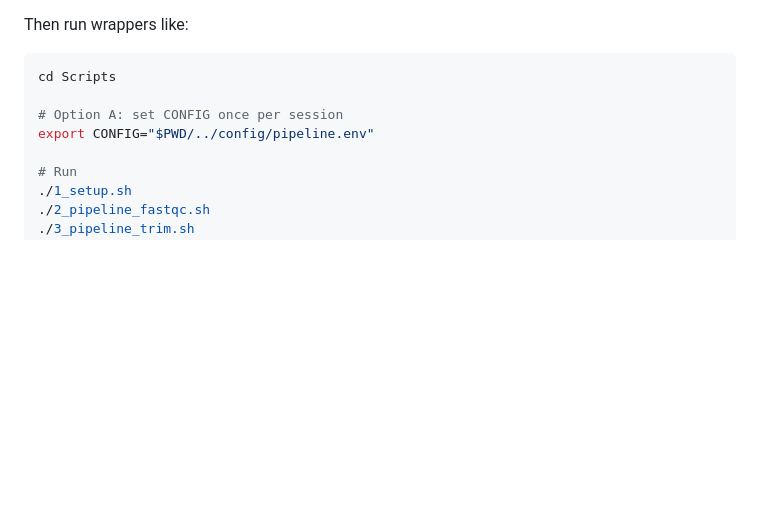
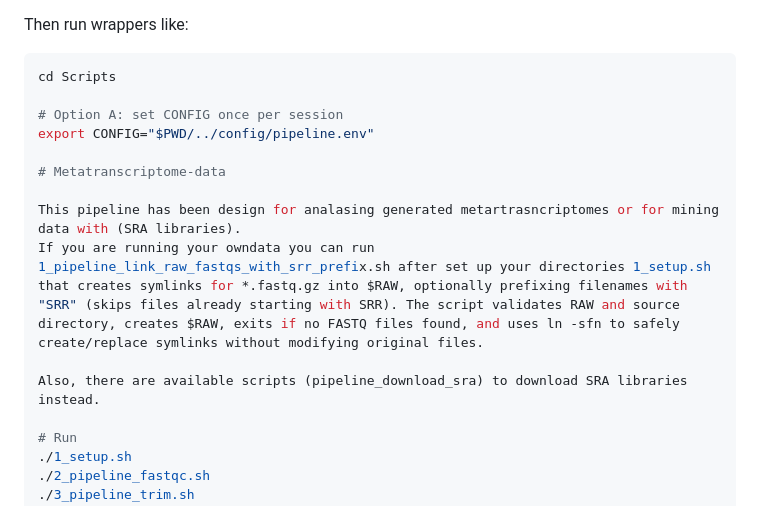
Before and after one commit to cinthylorein/Mycovirus_discovery_workflows, a Markdown page: README.md, the part around the change. Drawn GitHub-style; blank space fills up the shorter version.

Commit message:
Update README with metatranscriptome data details
Added information about metatranscriptome data analysis and related scripts.

```diff
--- a/README.md
+++ b/README.md
@@ -51,6 +51,13 @@ cd Scripts
 
 # Option A: set CONFIG once per session
 export CONFIG="$PWD/../config/pipeline.env"
+
+# Metatranscriptome-data
+
+This pipeline has been design for analasing generated metartrasncriptomes or for mining data with (SRA libraries).
+If you are running your owndata you can run 1_pipeline_link_raw_fastqs_with_srr_prefix.sh after set up your directories 1_setup.sh that creates symlinks for *.fastq.gz into $RAW, optionally prefixing filenames with "SRR" (skips files already starting with SRR). The script validates RAW and source directory, creates $RAW, exits if no FASTQ files found, and uses ln -sfn to safely create/replace symlinks without modifying original files.
+
+Also, there are available scripts (pipeline_download_sra) to download SRA libraries instead.
 
 # Run
 ./1_setup.sh
```
